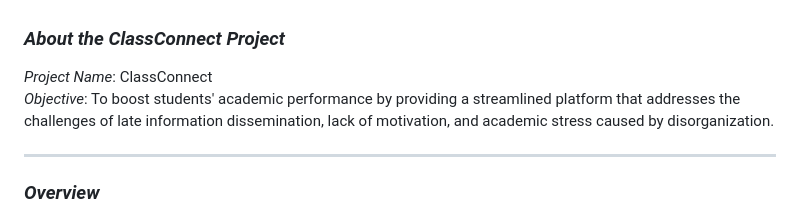
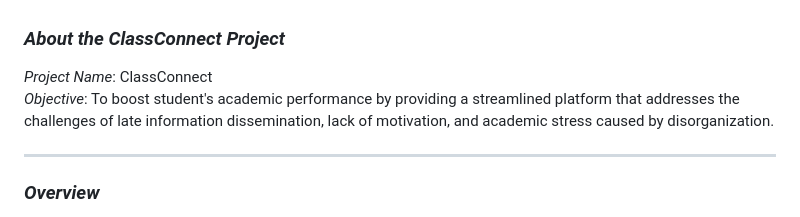
Before and after one commit to dev-emmanuelj/ClassConnect-Project2024, a Markdown page: readme.md, the part around the change printed below. GitHub-like rendering.

```diff
--- a/readme.md
+++ b/readme.md
@@ -1,7 +1,7 @@
 ### *About the ClassConnect Project*
 
 *Project Name*: ClassConnect
-*Objective*: To boost students' academic performance by providing a streamlined platform that addresses the challenges of late information dissemination, lack of motivation, and academic stress caused by disorganization.
+*Objective*: To boost student's academic performance by providing a streamlined platform that addresses the challenges of late information dissemination, lack of motivation, and academic stress caused by disorganization.
 
 ---
 
```
Also changed, not shown: other parts of readme.md (+1 -1 lines).
